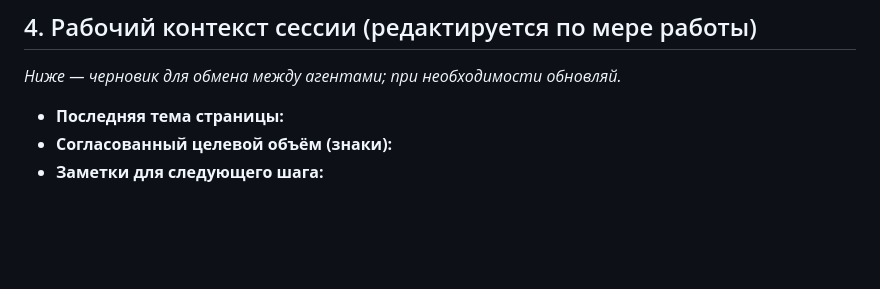
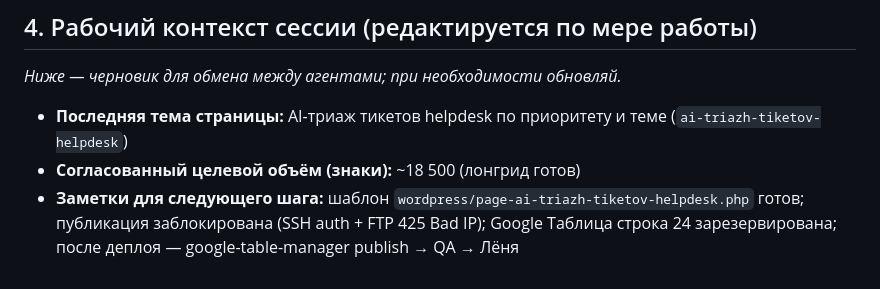
Before and after one commit to devham13/nero-office, a Markdown page: shared/knowledge-base.md, the part around the change. GitHub-like rendering; blank space fills up the shorter version.

Commit message:
docs: обновить knowledge-base по сессии ai-triazh-tiketov-helpdesk
Co-authored-by: devham13 <devham13@users.noreply.github.com>

```diff
--- a/shared/knowledge-base.md
+++ b/shared/knowledge-base.md
@@ -55,6 +55,6 @@
 
 _Ниже — черновик для обмена между агентами; при необходимости обновляй._
 
-- **Последняя тема страницы:**
-- **Согласованный целевой объём (знаки):**
-- **Заметки для следующего шага:**
+- **Последняя тема страницы:** AI-триаж тикетов helpdesk по приоритету и теме (`ai-triazh-tiketov-helpdesk`)
+- **Согласованный целевой объём (знаки):** ~18 500 (лонгрид готов)
+- **Заметки для следующего шага:** шаблон `wordpress/page-ai-triazh-tiketov-helpdesk.php` готов; публикация заблокирована (SSH auth + FTP 425 Bad IP); Google Таблица строка 24 зарезервирована; после деплоя — google-table-manager publish → QA → Лёня
```
